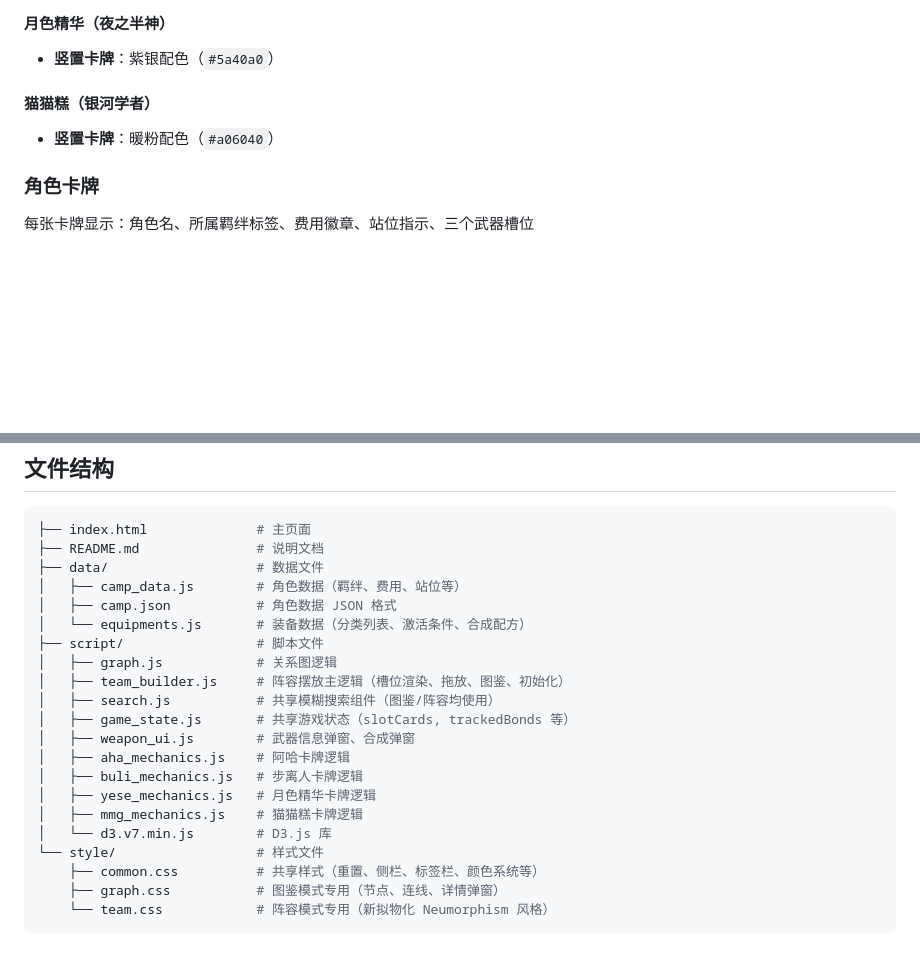
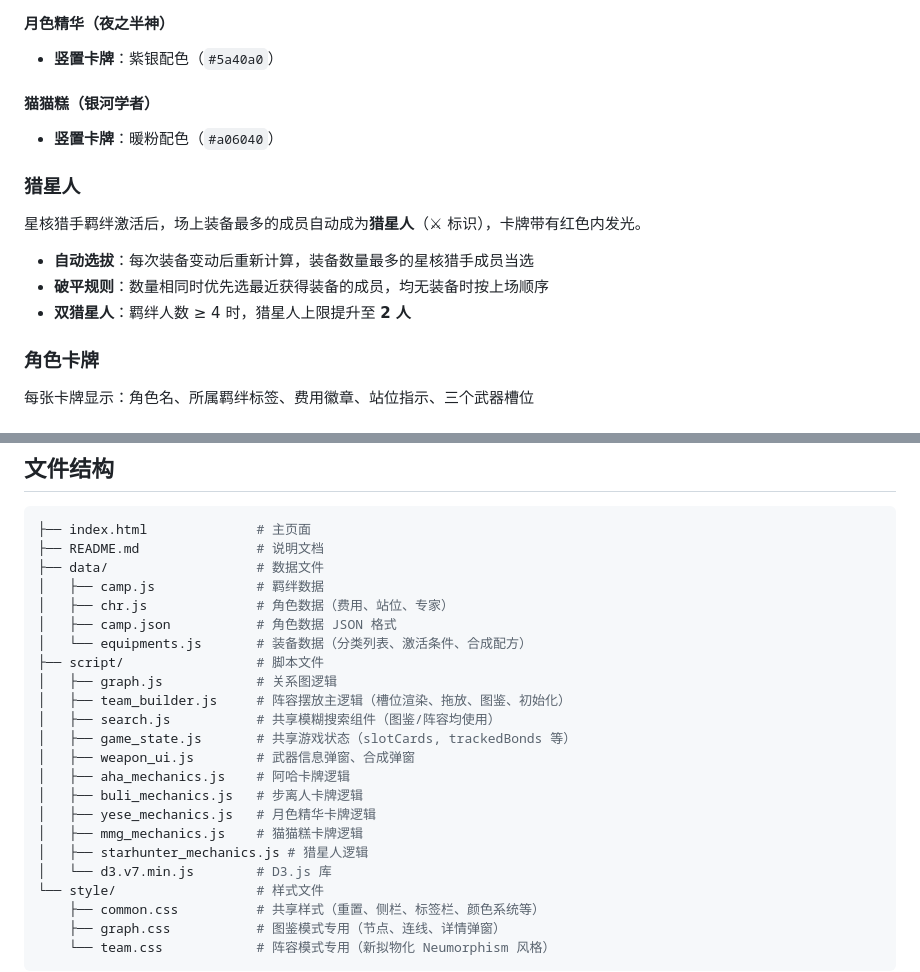
Before and after one commit to PoinTSHine/HSR_CW_NetWork, a Markdown page: README.md, 2 parts joined by grey strips. Drawn GitHub-style; blank space fills up the shorter version.

Commit message:
更新readme

```diff
--- a/README.md
+++ b/README.md
@@ -175,6 +175,14 @@ block-beta
 
 - **竖置卡牌**：暖粉配色（`#a06040`）
 
+### 猎星人
+
+星核猎手羁绊激活后，场上装备最多的成员自动成为**猎星人**（⚔ 标识），卡牌带有红色内发光。
+
+- **自动选拔**：每次装备变动后重新计算，装备数量最多的星核猎手成员当选
+- **破平规则**：数量相同时优先选最近获得装备的成员，均无装备时按上场顺序
+- **双猎星人**：羁绊人数 ≥ 4 时，猎星人上限提升至 **2 人**
+
 ### 角色卡牌
 
 每张卡牌显示：角色名、所属羁绊标签、费用徽章、站位指示、三个武器槽位
@@ -196,7 +204,8 @@ block-beta
 ├── index.html              # 主页面
 ├── README.md               # 说明文档
 ├── data/                   # 数据文件
-│   ├── camp_data.js        # 角色数据（羁绊、费用、站位等）
+│   ├── camp.js             # 羁绊数据
+│   ├── chr.js              # 角色数据（费用、站位、专家）
 │   ├── camp.json           # 角色数据 JSON 格式
 │   └── equipments.js       # 装备数据（分类列表、激活条件、合成配方）
 ├── script/                 # 脚本文件
@@ -209,6 +218,7 @@ block-beta
 │   ├── buli_mechanics.js   # 步离人卡牌逻辑
 │   ├── yese_mechanics.js   # 月色精华卡牌逻辑
 │   ├── mmg_mechanics.js    # 猫猫糕卡牌逻辑
+│   ├── starhunter_mechanics.js # 猎星人逻辑
 │   └── d3.v7.min.js        # D3.js 库
 └── style/                  # 样式文件
     ├── common.css          # 共享样式（重置、侧栏、标签栏、颜色系统等）
```
